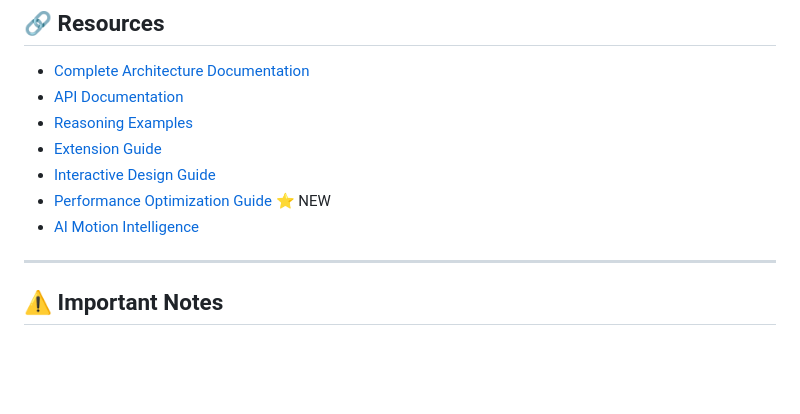
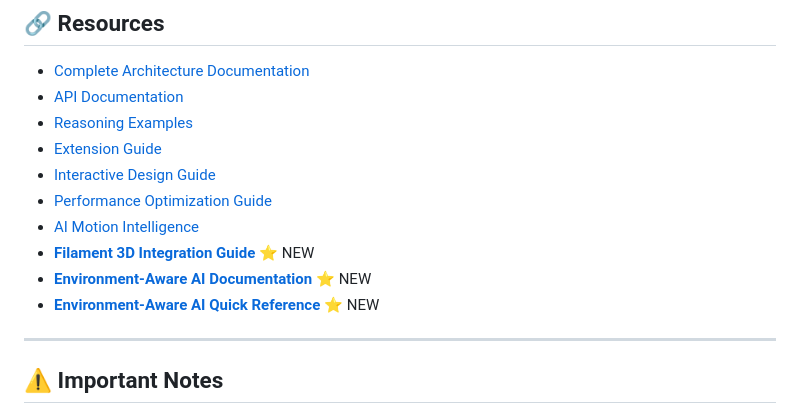
Before and after one commit to Amank326/SELF-EVOLVING-AUTONOMOUS-AI-HUMAN-OS-SA-AIHOS-, a Markdown page: README.md, the part around one of its changes. Rendered like a GitHub page; blank space fills up the shorter version.

```diff
--- a/README.md
+++ b/README.md
@@ -1263,8 +1322,11 @@ Flagship (SD 8 Gen 2)  | 60    | 50 MB | HIGH (maximal fidelity)
 - [Reasoning Examples](docs/REASONING_EXAMPLES.md)
 - [Extension Guide](docs/EXTENSIONS.md)
 - [Interactive Design Guide](INTERACTION_DESIGN.md)
-- [Performance Optimization Guide](docs/PERFORMANCE_OPTIMIZATION.md) ⭐ NEW
+- [Performance Optimization Guide](docs/PERFORMANCE_OPTIMIZATION.md)
 - [AI Motion Intelligence](docs/AI_MOTION_INTELLIGENCE.md)
+- **[Filament 3D Integration Guide](FILAMENT_3D_INTEGRATION_GUIDE.md)** ⭐ NEW
+- **[Environment-Aware AI Documentation](ENVIRONMENT_AWARE_AI_DOCUMENTATION.md)** ⭐ NEW
+- **[Environment-Aware AI Quick Reference](ENVIRONMENT_AWARE_AI_QUICKREF.md)** ⭐ NEW
 
 ---
 
```
Also changed, not shown: other parts of README.md (+60 -1 lines), ENVIRONMENT_AWARE_AI_INTEGRATION_CHECKLIST.md (added, +473 -0 lines).
